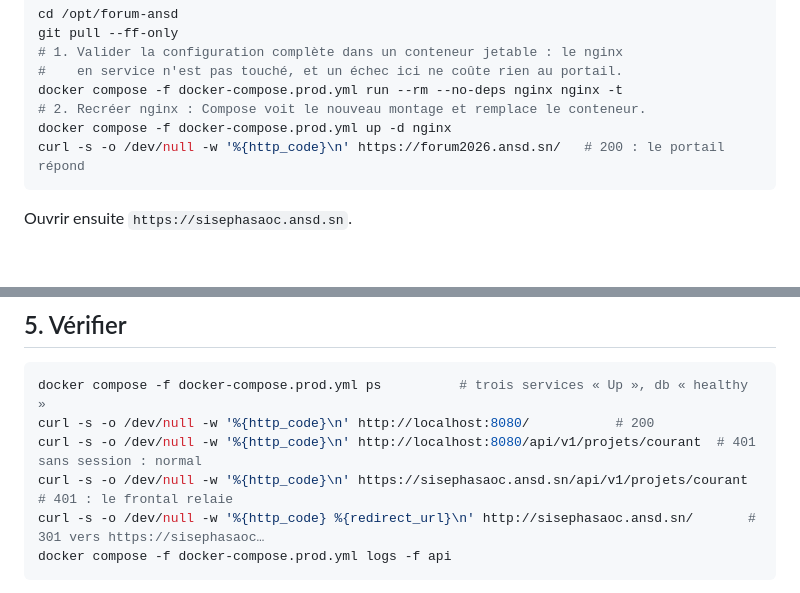
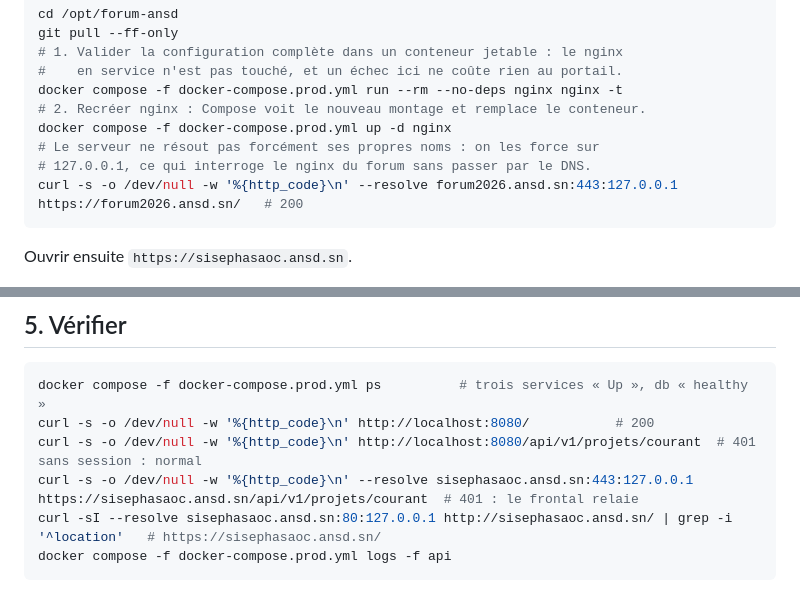
Before and after one commit to duducolydev/sisep, a Markdown page: docs/deploiement-production.md, 2 parts joined by grey strips. Drawn GitHub-style; blank space fills up the shorter version.

Commit message:
Frontal : relais de sisephasaoc.ansd.sn vers SISEP

````diff
--- a/docs/deploiement-production.md
+++ b/docs/deploiement-production.md
@@ -119,7 +119,9 @@ git pull --ff-only
 docker compose -f docker-compose.prod.yml run --rm --no-deps nginx nginx -t
 # 2. Recréer nginx : Compose voit le nouveau montage et remplace le conteneur.
 docker compose -f docker-compose.prod.yml up -d nginx
-curl -s -o /dev/null -w '%{http_code}\n' https://forum2026.ansd.sn/   # 200 : le portail répond
+# Le serveur ne résout pas forcément ses propres noms : on les force sur
+# 127.0.0.1, ce qui interroge le nginx du forum sans passer par le DNS.
+curl -s -o /dev/null -w '%{http_code}\n' --resolve forum2026.ansd.sn:443:127.0.0.1 https://forum2026.ansd.sn/   # 200
 ```
 
 Ouvrir ensuite `https://sisephasaoc.ansd.sn`.
@@ -137,8 +139,8 @@ boucle locale du serveur.
 docker compose -f docker-compose.prod.yml ps          # trois services « Up », db « healthy »
 curl -s -o /dev/null -w '%{http_code}\n' http://localhost:8080/           # 200
 curl -s -o /dev/null -w '%{http_code}\n' http://localhost:8080/api/v1/projets/courant  # 401 sans session : normal
-curl -s -o /dev/null -w '%{http_code}\n' https://sisephasaoc.ansd.sn/api/v1/projets/courant  # 401 : le frontal relaie
-curl -s -o /dev/null -w '%{http_code} %{redirect_url}\n' http://sisephasaoc.ansd.sn/       # 301 vers https://sisephasaoc…
+curl -s -o /dev/null -w '%{http_code}\n' --resolve sisephasaoc.ansd.sn:443:127.0.0.1 https://sisephasaoc.ansd.sn/api/v1/projets/courant  # 401 : le frontal relaie
+curl -sI --resolve sisephasaoc.ansd.sn:80:127.0.0.1 http://sisephasaoc.ansd.sn/ | grep -i '^location'   # https://sisephasaoc.ansd.sn/
 docker compose -f docker-compose.prod.yml logs -f api
 ```
 
````
